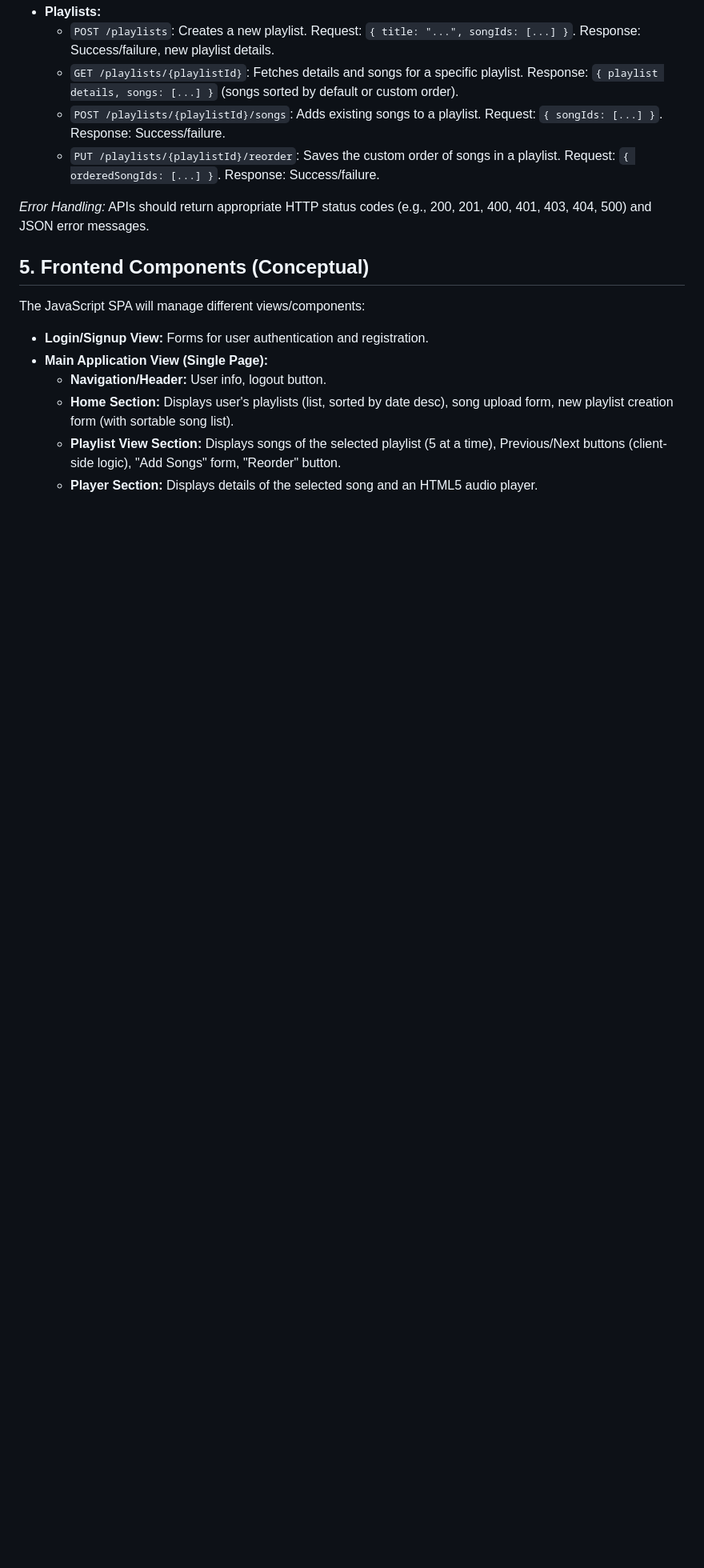
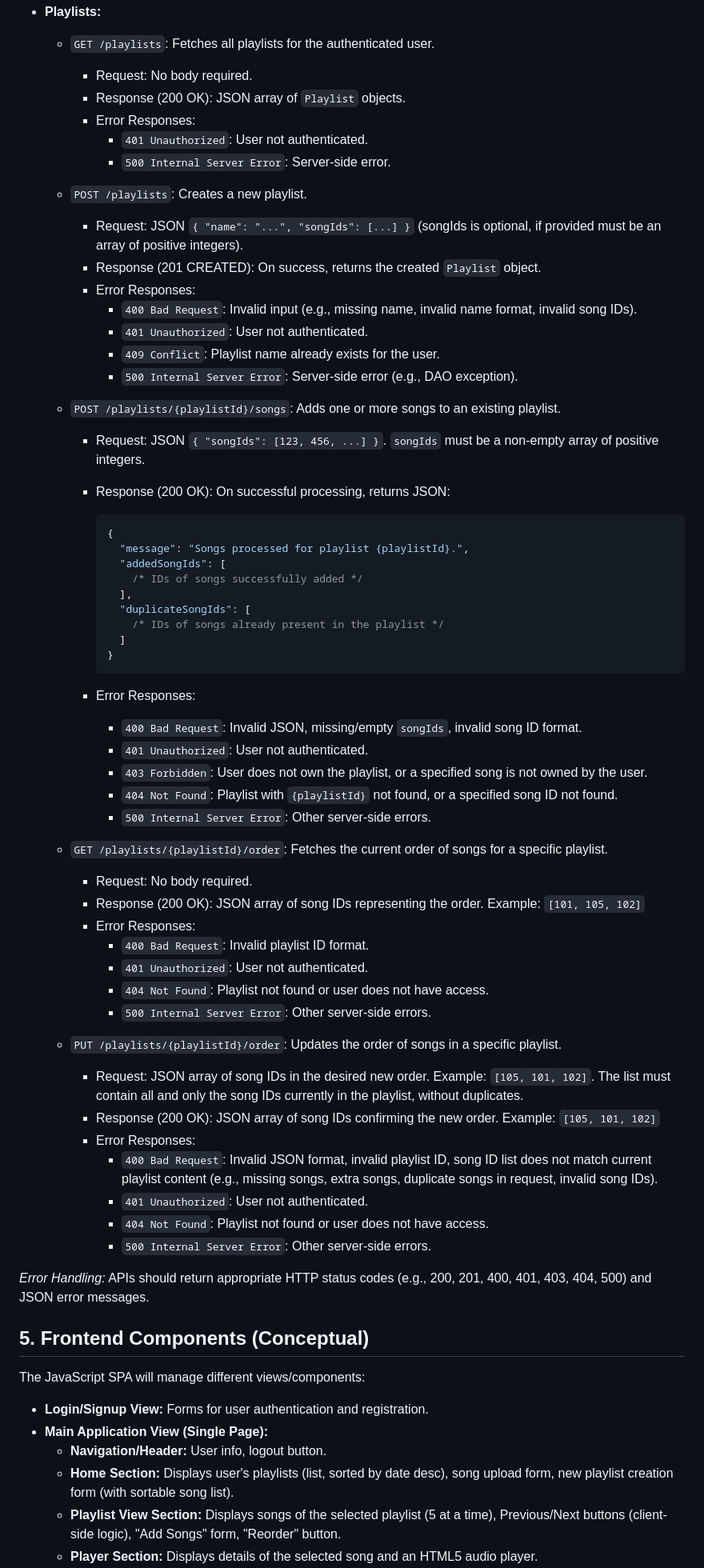
Before and after one commit to Janoww/TIW2015-spolify, a Markdown page: design/specification.md, the part around one of its changes. Shown at 80% size. Rendered like a GitHub page; blank space fills up the shorter version.

Commit message:
docs: update API specification with detailed responses and new playlist endpoints

````diff
--- a/design/specification.md
+++ b/design/specification.md
@@ -102,8 +143,59 @@ The backend will expose RESTful API endpoints, all prefixed with `/api/v1/`. The
 - **Playlists:**
-  - `POST /playlists`: Creates a new playlist. Request: `{ title: "...", songIds: [...] }`. Response: Success/failure, new playlist details.
-  - `GET /playlists/{playlistId}`: Fetches details and songs for a specific playlist. Response: `{ playlist details, songs: [...] }` (songs sorted by default or custom order).
-  - `POST /playlists/{playlistId}/songs`: Adds existing songs to a playlist. Request: `{ songIds: [...] }`. Response: Success/failure.
-  - `PUT /playlists/{playlistId}/reorder`: Saves the custom order of songs in a playlist. Request: `{ orderedSongIds: [...] }`. Response: Success/failure.
+
+  - `GET /playlists`: Fetches all playlists for the authenticated user.
+    - Request: No body required.
+    - Response (200 OK): JSON array of `Playlist` objects.
+    - Error Responses:
+      - `401 Unauthorized`: User not authenticated.
+      - `500 Internal Server Error`: Server-side error.
+  - `POST /playlists`: Creates a new playlist.
+    - Request: JSON `{ "name": "...", "songIds": [...] }` (songIds is optional, if provided must be an array of positive integers).
+    - Response (201 CREATED): On success, returns the created `Playlist` object.
+    - Error Responses:
+      - `400 Bad Request`: Invalid input (e.g., missing name, invalid name format, invalid song IDs).
+      - `401 Unauthorized`: User not authenticated.
+      - `409 Conflict`: Playlist name already exists for the user.
+      - `500 Internal Server Error`: Server-side error (e.g., DAO exception).
+  - `POST /playlists/{playlistId}/songs`: Adds one or more songs to an existing playlist.
+
+    - Request: JSON `{ "songIds": [123, 456, ...] }`. `songIds` must be a non-empty array of positive integers.
+    - Response (200 OK): On successful processing, returns JSON:
+
+      ```json
+      {
+        "message": "Songs processed for playlist {playlistId}.",
+        "addedSongIds": [
+          /* IDs of songs successfully added */
+        ],
+        "duplicateSongIds": [
+          /* IDs of songs already present in the playlist */
+        ]
+      }
+      ```
+
+    - Error Responses:
+      - `400 Bad Request`: Invalid JSON, missing/empty `songIds`, invalid song ID format.
+      - `401 Unauthorized`: User not authenticated.
+      - `403 Forbidden`: User does not own the playlist, or a specified song is not owned by the user.
+      - `404 Not Found`: Playlist with `{playlistId}` not found, or a specified song ID not found.
+      - `500 Internal Server Error`: Other server-side errors.
+
+  - `GET /playlists/{playlistId}/order`: Fetches the current order of songs for a specific playlist.
+    - Request: No body required.
+    - Response (200 OK): JSON array of song IDs representing the order. Example: `[101, 105, 102]`
+    - Error Responses:
+      - `400 Bad Request`: Invalid playlist ID format.
+      - `401 Unauthorized`: User not authenticated.
+      - `404 Not Found`: Playlist not found or user does not have access.
+      - `500 Internal Server Error`: Other server-side errors.
+  - `PUT /playlists/{playlistId}/order`: Updates the order of songs in a specific playlist.
+    - Request: JSON array of song IDs in the desired new order. Example: `[105, 101, 102]`. The list must contain all and only the song IDs currently in the playlist, without duplicates.
+    - Response (200 OK): JSON array of song IDs confirming the new order. Example: `[105, 101, 102]`
+    - Error Responses:
+      - `400 Bad Request`: Invalid JSON format, invalid playlist ID, song ID list does not match current playlist content (e.g., missing songs, extra songs, duplicate songs in request, invalid song IDs).
+      - `401 Unauthorized`: User not authenticated.
+      - `404 Not Found`: Playlist not found or user does not have access.
+      - `500 Internal Server Error`: Other server-side errors.
 
 _Error Handling:_ APIs should return appropriate HTTP status codes (e.g., 200, 201, 400, 401, 403, 404, 500) and JSON error messages.
 
````
Also changed, not shown: other parts of design/specification.md (+53 -12 lines).
